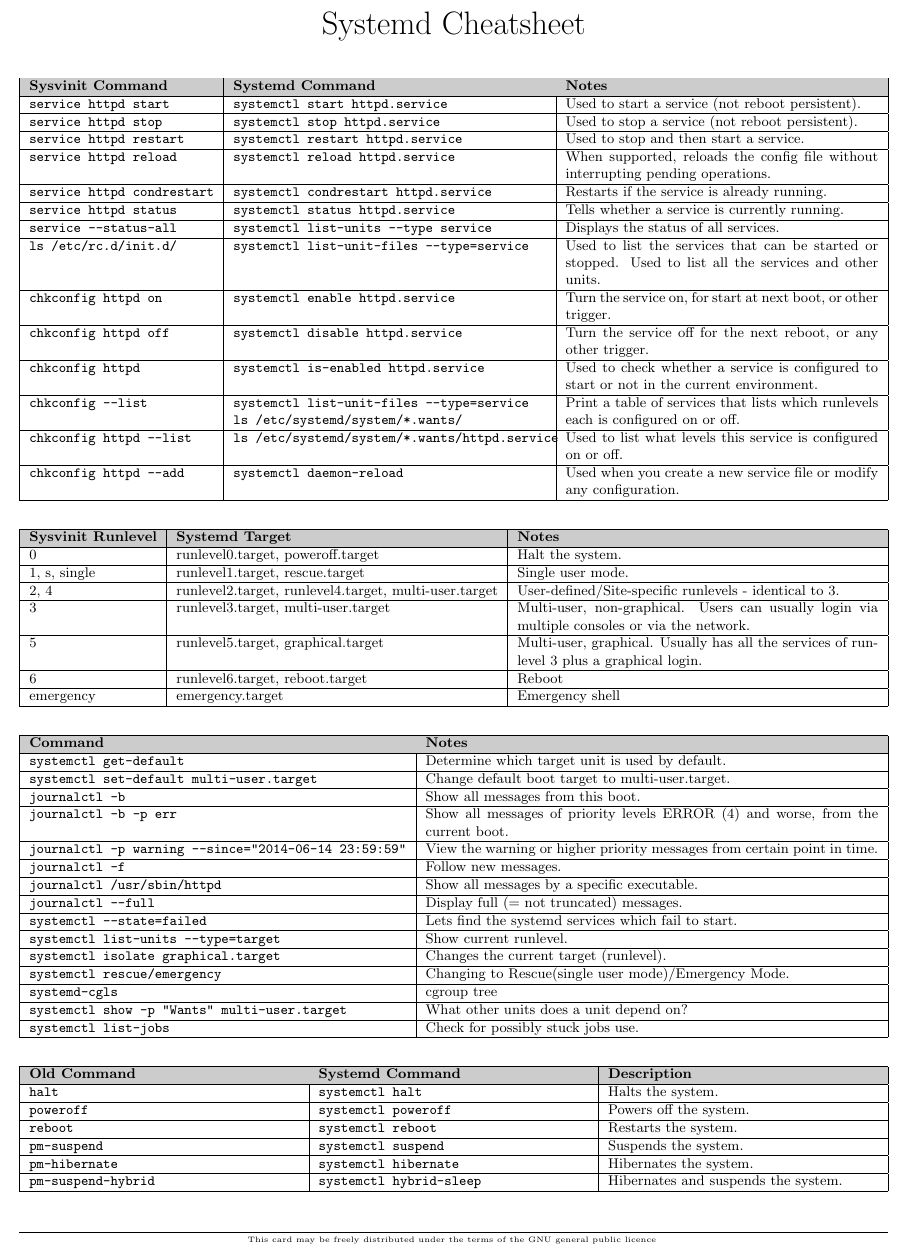
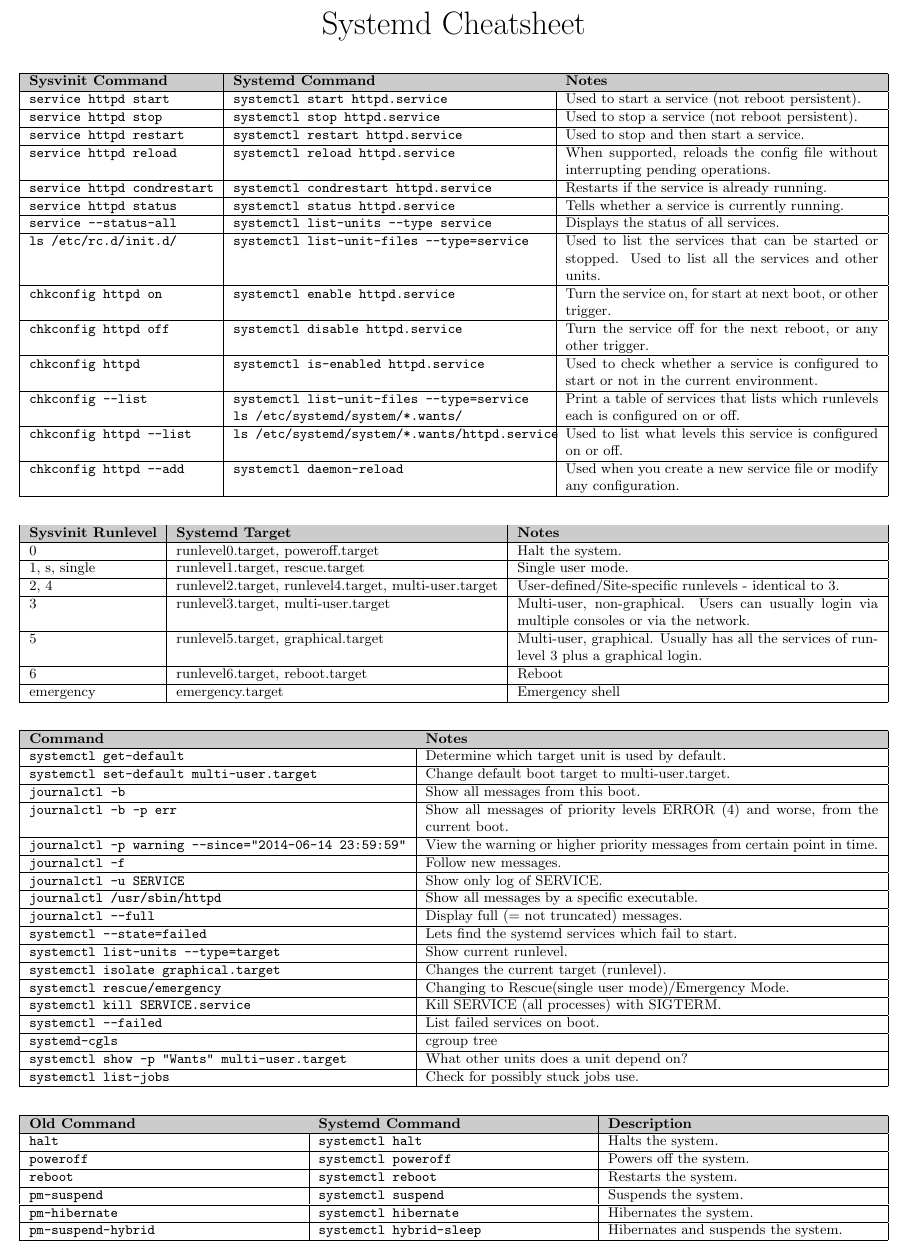
Before and after one commit to ruzickap/linux.xvx.cz, a LaTeX document (files/systemd_cheatsheet/systemd_cheatsheet.tex): part of the page, cut so that both start at the same text. Compiled offline with pdfLaTeX.

Commit message:
Few systemd commands added.

```diff
--- a/files/systemd_cheatsheet/systemd_cheatsheet.tex
+++ b/files/systemd_cheatsheet/systemd_cheatsheet.tex
@@ -28,7 +28,7 @@
 
 {\huge Systemd Cheatsheet}
 
-\vspace{8mm}
+\vspace{7mm}
 \small
 
 \begin{tabularx}{\textwidth}{ |l|X|X| }
@@ -78,12 +78,15 @@ emergency                   & emergency.target
 \tt journalctl -b -p err                                & Show all messages of priority levels ERROR (4) and worse, from the current boot. \\\hline
 \tt journalctl -p warning --since="2014-06-14 23:59:59" &  View the warning or higher priority messages from certain point in time. \\\hline
 \tt journalctl -f                                       & Follow new messages. \\\hline
+\tt journalctl -u SERVICE                               & Show only log of SERVICE. \\\hline
 \tt journalctl /usr/sbin/httpd                          & Show all messages by a specific executable. \\\hline
 \tt journalctl --full                                   & Display full (= not truncated) messages. \\\hline
 \tt systemctl --state=failed                            & Lets find the systemd services which fail to start. \\\hline
 \tt systemctl list-units --type=target                  & Show current runlevel. \\\hline
 \tt systemctl isolate graphical.target                  & Changes the current target (runlevel). \\\hline
 \tt systemctl rescue/emergency                          & Changing to Rescue(single user mode)/Emergency Mode. \\\hline
+\tt systemctl kill SERVICE.service                      & Kill SERVICE (all processes) with SIGTERM. \\\hline
+\tt systemctl --failed                                  & List failed services on boot. \\\hline
 \tt systemd-cgls                                        & cgroup tree \\\hline
 \tt systemctl show -p "Wants" multi-user.target         & What other units does a unit depend on? \\\hline
 \tt systemctl list-jobs                                 & Check for possibly stuck jobs use. \\\hline
@@ -105,10 +108,10 @@ emergency                   & emergency.target
 
 
 % Footer
-\vfill \hrule\smallskip
-{\tiny
-This card may be freely distributed under the terms of the GNU general public licence
-}
+%\vfill \hrule\smallskip
+%{\tiny
+%This card may be freely distributed under the terms of the GNU general public licence
+%}
 
 \end{center}
 \end{document}
```
Also changed, not shown: files/systemd_cheatsheet/systemd_cheatsheet.pdf, files/systemd_cheatsheet/systemd_cheatsheet.svg, 2 other files.
